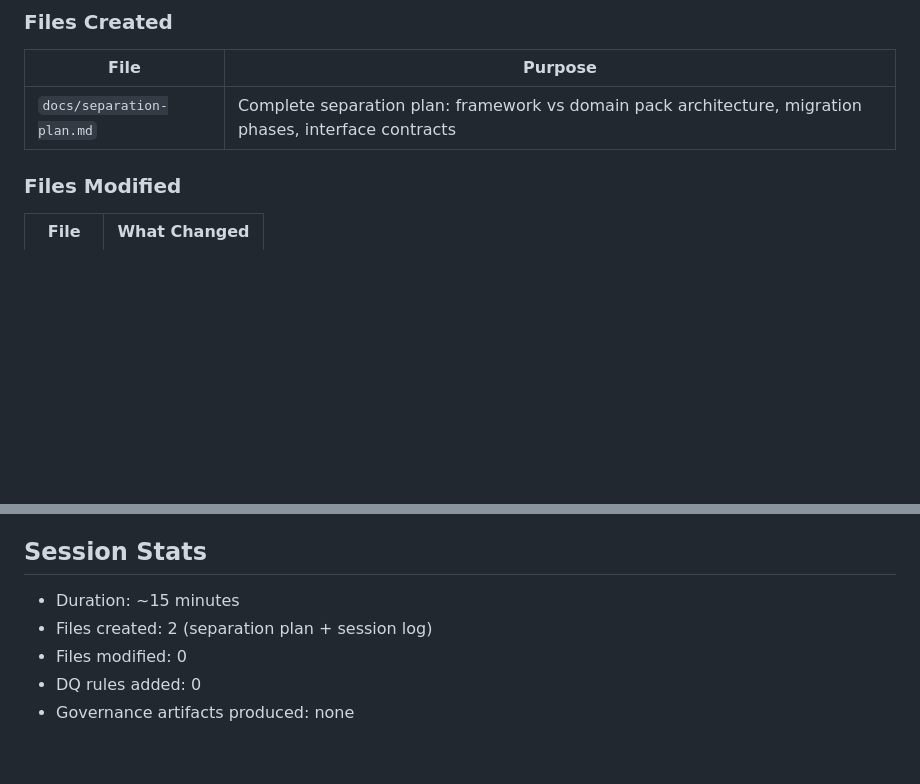
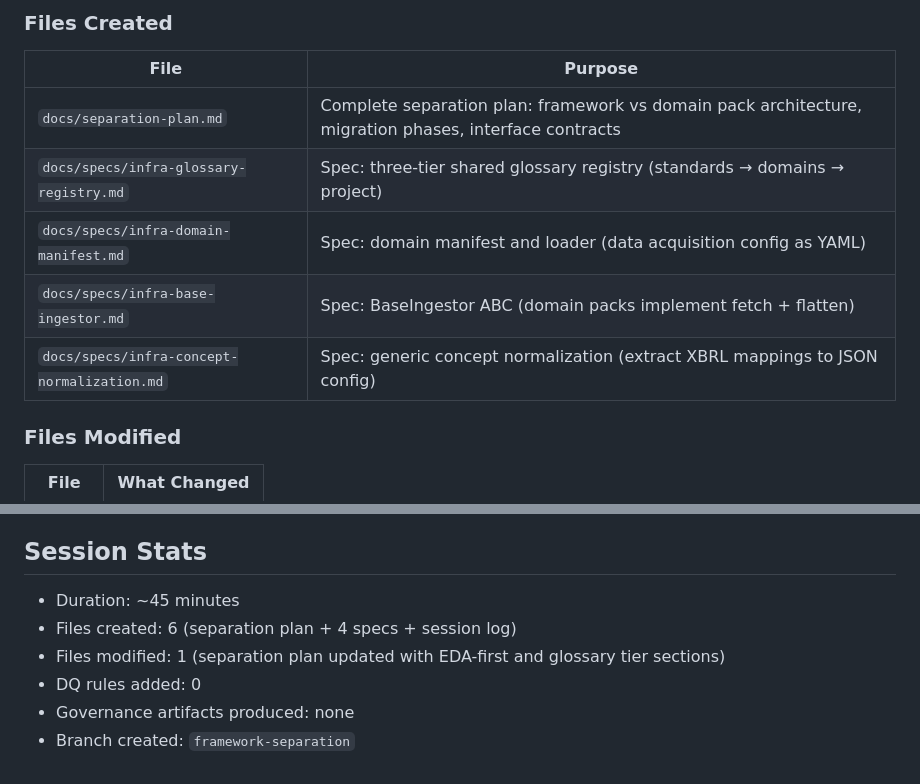
Before and after one commit to jcernauske/sec-edgair, a Markdown page: docs/sessions/2026-03-15-23-30-session.md, 2 parts joined by grey strips. Drawn GitHub-style; blank space fills up the shorter version.

```diff
--- a/docs/sessions/2026-03-15-23-30-session.md
+++ b/docs/sessions/2026-03-15-23-30-session.md
@@ -19,6 +19,10 @@ Draft a separation plan to extract a domain-agnostic data governance framework f
 | File | Purpose |
 |------|---------|
 | `docs/separation-plan.md` | Complete separation plan: framework vs domain pack architecture, migration phases, interface contracts |
+| `docs/specs/infra-glossary-registry.md` | Spec: three-tier shared glossary registry (standards → domains → project) |
+| `docs/specs/infra-domain-manifest.md` | Spec: domain manifest and loader (data acquisition config as YAML) |
+| `docs/specs/infra-base-ingestor.md` | Spec: BaseIngestor ABC (domain packs implement fetch + flatten) |
+| `docs/specs/infra-concept-normalization.md` | Spec: generic concept normalization (extract XBRL mappings to JSON config) |
 
 ### Files Modified
 | File | What Changed |
@@ -55,8 +59,9 @@ Draft a separation plan to extract a domain-agnostic data governance framework f
 - Consider which second domain to use for Phase 3 validation (healthcare claims, weather data, or something simpler)
 
 ## Session Stats
-- Duration: ~15 minutes
-- Files created: 2 (separation plan + session log)
-- Files modified: 0
+- Duration: ~45 minutes
+- Files created: 6 (separation plan + 4 specs + session log)
+- Files modified: 1 (separation plan updated with EDA-first and glossary tier sections)
 - DQ rules added: 0
 - Governance artifacts produced: none
+- Branch created: `framework-separation`
```
Also changed, not shown: docs/specs/infra-concept-normalization.md (added, +250 -0 lines).
